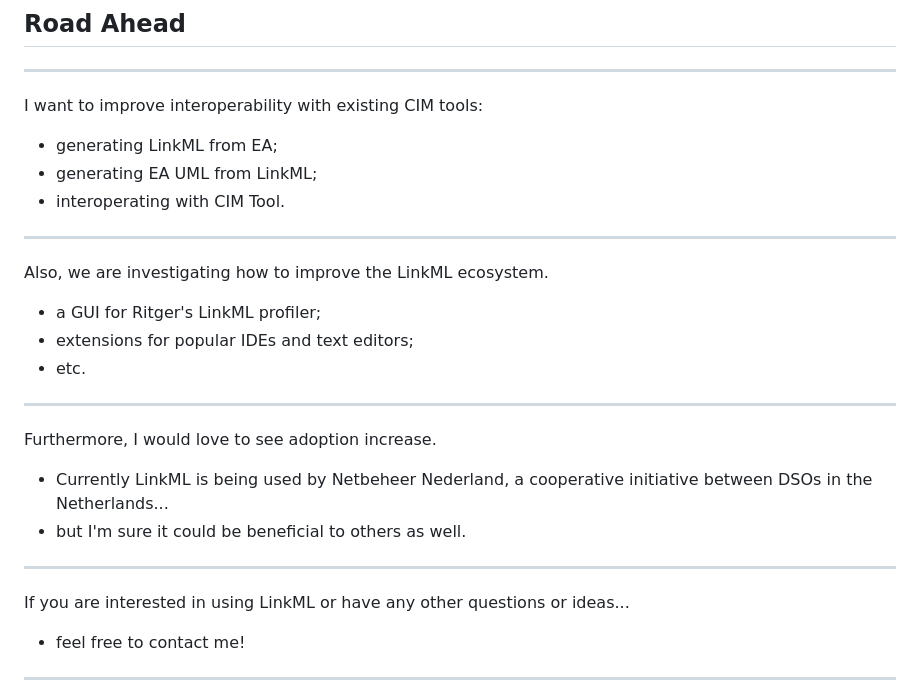
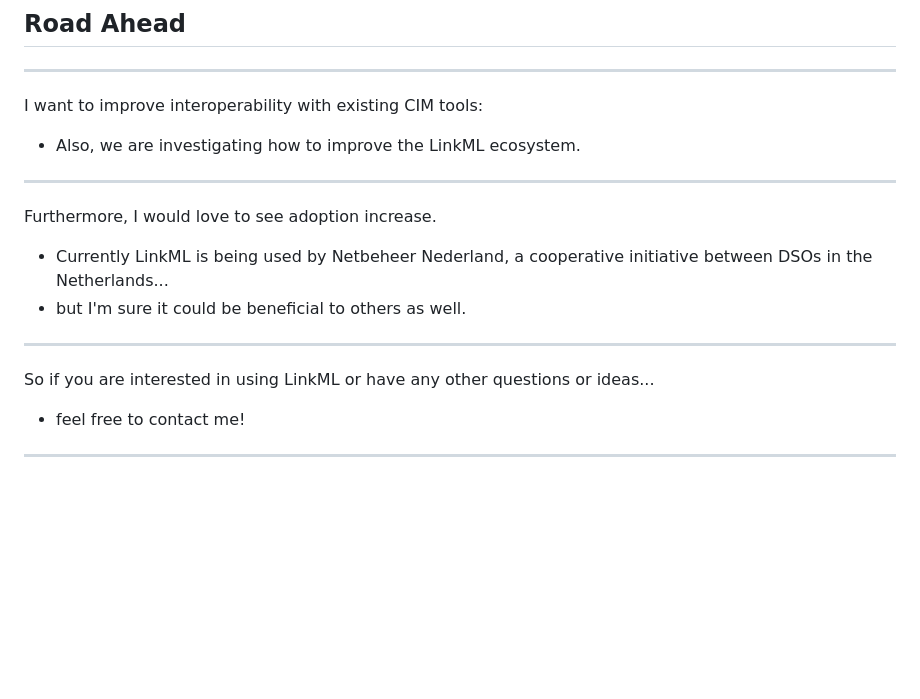
Before and after one commit to bartkl/presentations, a Markdown page: cimug2024/index.md, the part around the change. GitHub-like rendering; blank space fills up the shorter version.

Commit message:
Simplified!

```diff
--- a/cimug2024/index.md
+++ b/cimug2024/index.md
@@ -500,17 +500,7 @@ Can we make this even more cool?
 <!-- _class: with-bullets -->
 
 I want to improve interoperability with existing CIM tools:
-* generating LinkML from EA;
-* generating EA UML from LinkML;
-* interoperating with CIM Tool.
-
----
-<!-- _class: with-bullets -->
-
-Also, we are investigating how to improve the LinkML ecosystem.
-* a GUI for Ritger's LinkML profiler;
-* extensions for popular IDEs and text editors;
-* etc.
+* Also, we are investigating how to improve the LinkML ecosystem.
 
 ---
 
@@ -521,7 +511,7 @@ Furthermore, I would love to see adoption increase.
 
 ---
 
-If you are interested in using LinkML or have any other questions or ideas...
+So if you are interested in using LinkML or have any other questions or ideas...
 * feel free to contact me!
 
 ---
```
